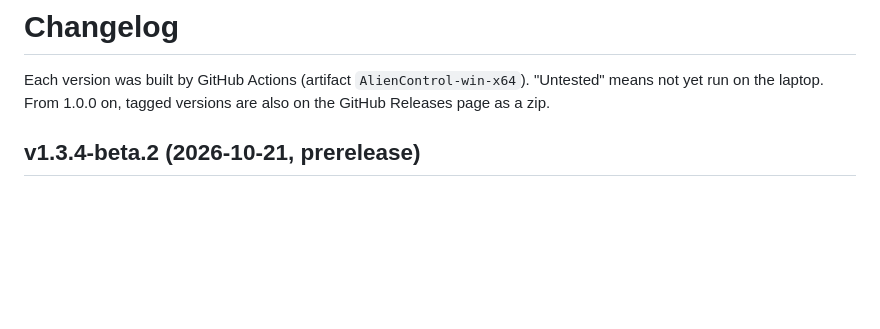
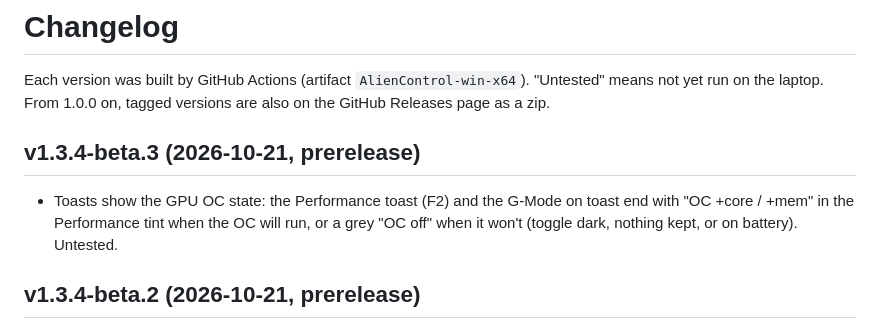
Before and after one commit to aminenrr/alien-control, a Markdown page: docs/CHANGELOG.md, the part around the change. Rendered like a GitHub page; blank space fills up the shorter version.

Commit message:
Toasts: show GPU OC on (Performance tint) or off

```diff
--- a/docs/CHANGELOG.md
+++ b/docs/CHANGELOG.md
@@ -2,6 +2,10 @@
 
 Each version was built by GitHub Actions (artifact `AlienControl-win-x64`). "Untested" means not yet run on the laptop.
 From 1.0.0 on, tagged versions are also on the GitHub Releases page as a zip.
+
+## v1.3.4-beta.3 (2026-10-21, prerelease)
+- Toasts show the GPU OC state: the Performance toast (F2) and the G-Mode on toast end with "OC +core / +mem" in the
+  Performance tint when the OC will run, or a grey "OC off" when it won't (toggle dark, nothing kept, or on battery). Untested.
 
 ## v1.3.4-beta.2 (2026-10-21, prerelease)
 - With the Performance toggle lit, the GPU OC header hint reads G-MODE + PERF (or ON IN G-MODE / ON IN PERFORMANCE)
```
